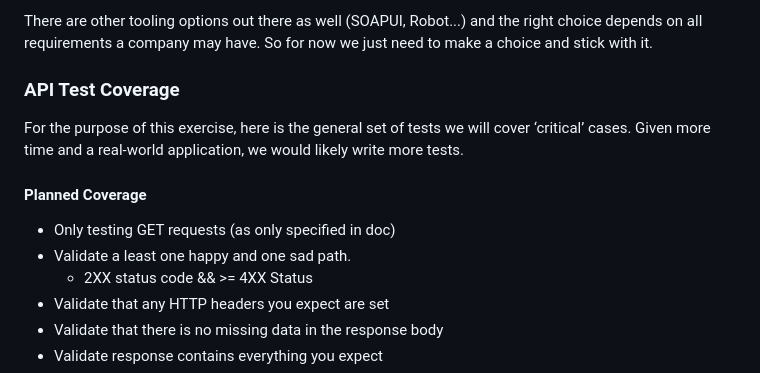
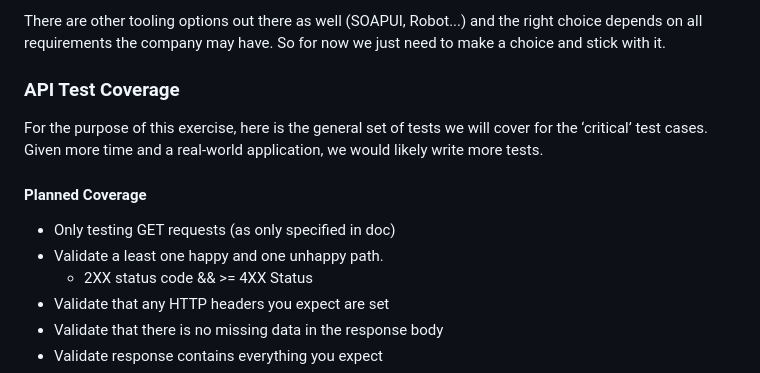
Before and after one commit to danbamboo/sr-sdet-assignment, a Markdown page: assignment_submission/comprehensive_test_strategy.md, the part around the change printed below. GitHub-like rendering.

```diff
--- a/assignment_submission/comprehensive_test_strategy.md
+++ b/assignment_submission/comprehensive_test_strategy.md
@@ -57,13 +57,13 @@ To being, let’s define the high-level goals and requirements to setup for ours
 
-There are  other tooling options out there as well (SOAPUI, Robot...) and the right choice depends on all requirements a company may have.  So for now we just need to make a choice and stick with it.
+There are other tooling options out there as well (SOAPUI, Robot...) and the right choice depends on all requirements the company may have.  So for now we just need to make a choice and stick with it.
 
 ### API Test Coverage
 
-For the purpose of this exercise, here is the general set of tests we will cover ‘critical’ cases.   Given more time and a real-world application, we would likely write more tests.
+For the purpose of this exercise, here is the general set of tests we will cover for the ‘critical’ test cases.   Given more time and a real-world application, we would likely write more tests.
 
 #### Planned Coverage
 * Only testing GET requests (as only specified in doc)
-* Validate a least one happy and one sad path.
+* Validate a least one happy and one unhappy path.
   * 2XX status code && >= 4XX Status
 * Validate that any HTTP headers you expect are set
 * Validate that there is no missing data in the response body
```
Also changed, not shown: other parts of assignment_submission/comprehensive_test_strategy.md (+30 -30 lines).
